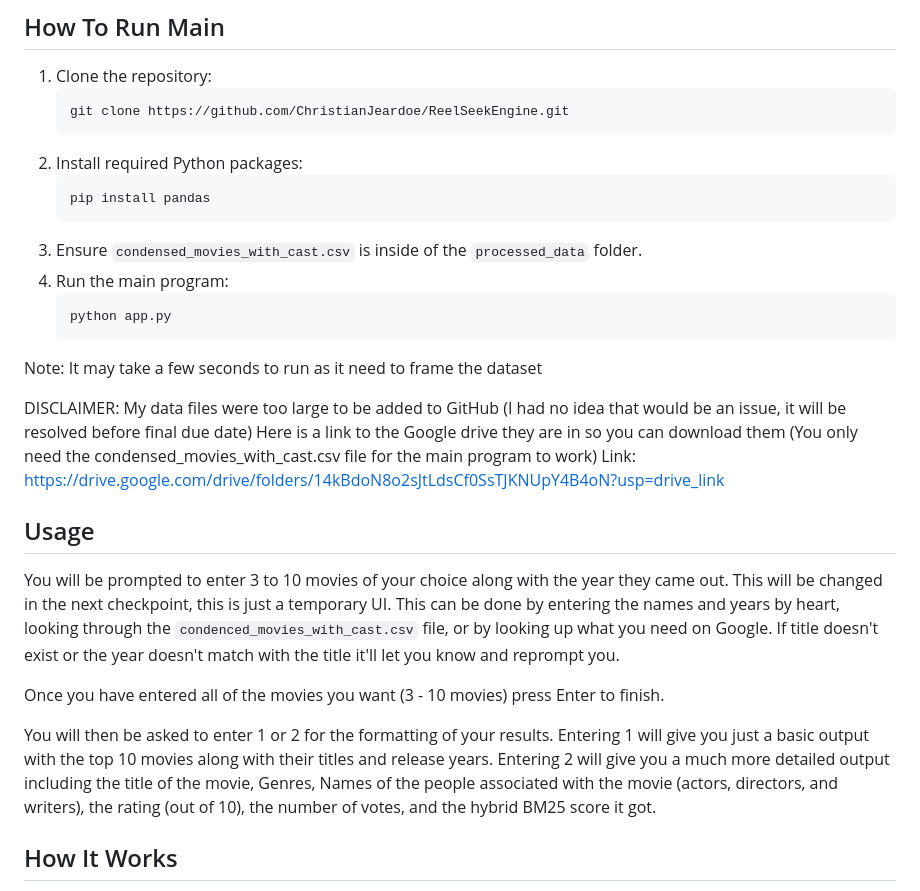
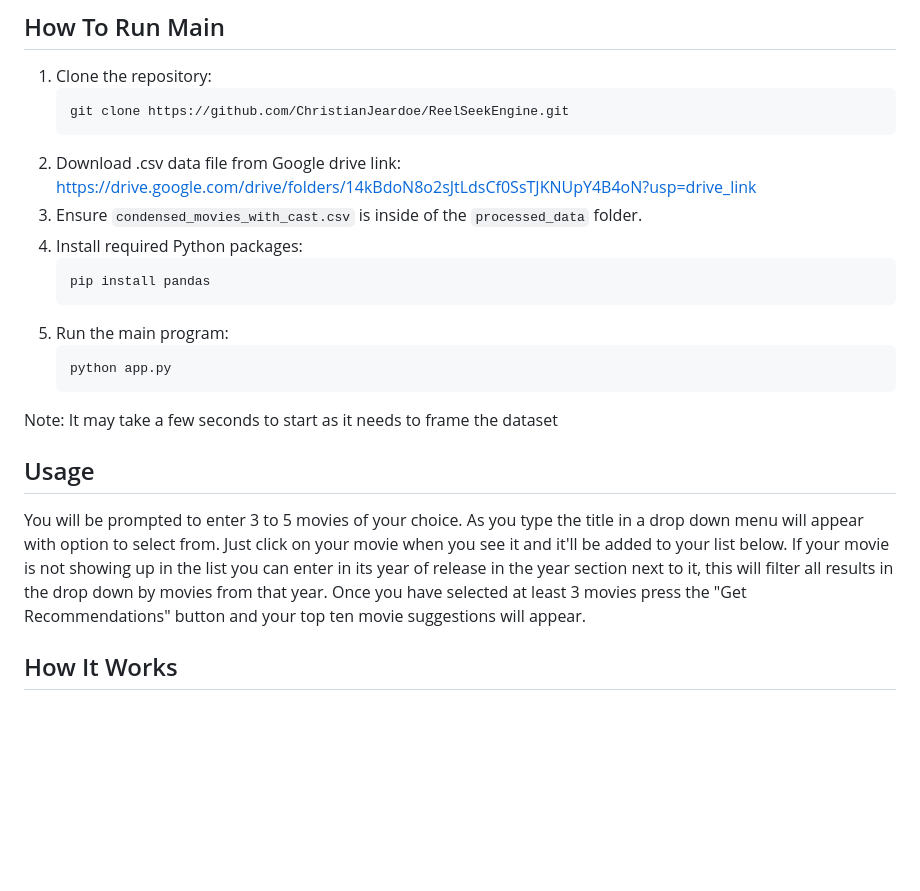
Before and after one commit to ChristianJeardoe/ReelSeekEngine, a Markdown page: README.md, the part around the change. Drawn GitHub-style; blank space fills up the shorter version.

````diff
--- a/README.md
+++ b/README.md
@@ -26,24 +26,19 @@ To run this program you will need these Python packages along with Python 3.x in
 1. Clone the repository:
    ```bash
    git clone https://github.com/ChristianJeardoe/ReelSeekEngine.git
-2. Install required Python packages:
+2. Download .csv data file from Google drive link: https://drive.google.com/drive/folders/14kBdoN8o2sJtLdsCf0SsTJKNUpY4B4oN?usp=drive_link
+3. Ensure `condensed_movies_with_cast.csv` is inside of the `processed_data` folder.
+4. Install required Python packages:
    ```bash
    pip install pandas
-3. Ensure `condensed_movies_with_cast.csv` is inside of the `processed_data` folder.
-4. Run the main program:
+5. Run the main program:
    ```bash
    python app.py
-Note: It may take a few seconds to run as it need to frame the dataset
-
-DISCLAIMER: My data files were too large to be added to GitHub (I had no idea that would be an issue, it will be resolved before final due date) Here is a link to the Google drive they are in so you can download them (You only need the condensed_movies_with_cast.csv file for the main program to work) Link: https://drive.google.com/drive/folders/14kBdoN8o2sJtLdsCf0SsTJKNUpY4B4oN?usp=drive_link
+Note: It may take a few seconds to start as it needs to frame the dataset
 
 ## Usage
 
-You will be prompted to enter 3 to 10 movies of your choice along with the year they came out. This will be changed in the next checkpoint, this is just a temporary UI. This can be done by entering the names and years by heart, looking through the `condenced_movies_with_cast.csv` file, or by looking up what you need on Google. If title doesn't exist or the year doesn't match with the title it'll let you know and reprompt you.
-
-Once you have entered all of the movies you want (3 - 10 movies) press Enter to finish.
-
-You will then be asked to enter 1 or 2 for the formatting of your results. Entering 1 will give you just a basic output with the top 10 movies along with their titles and release years. Entering 2 will give you a much more detailed output including the title of the movie, Genres, Names of the people associated with the movie (actors, directors, and writers), the rating (out of 10), the number of votes, and the hybrid BM25 score it got.
+You will be prompted to enter 3 to 5 movies of your choice. As you type the title in a drop down menu will appear with option to select from. Just click on your movie when you see it and it'll be added to your list below. If your movie is not showing up in the list you can enter in its year of release in the year section next to it, this will filter all results in the drop down by movies from that year. Once you have selected at least 3 movies press the "Get Recommendations" button and your top ten movie suggestions will appear.
 
 ## How It Works
 
````
